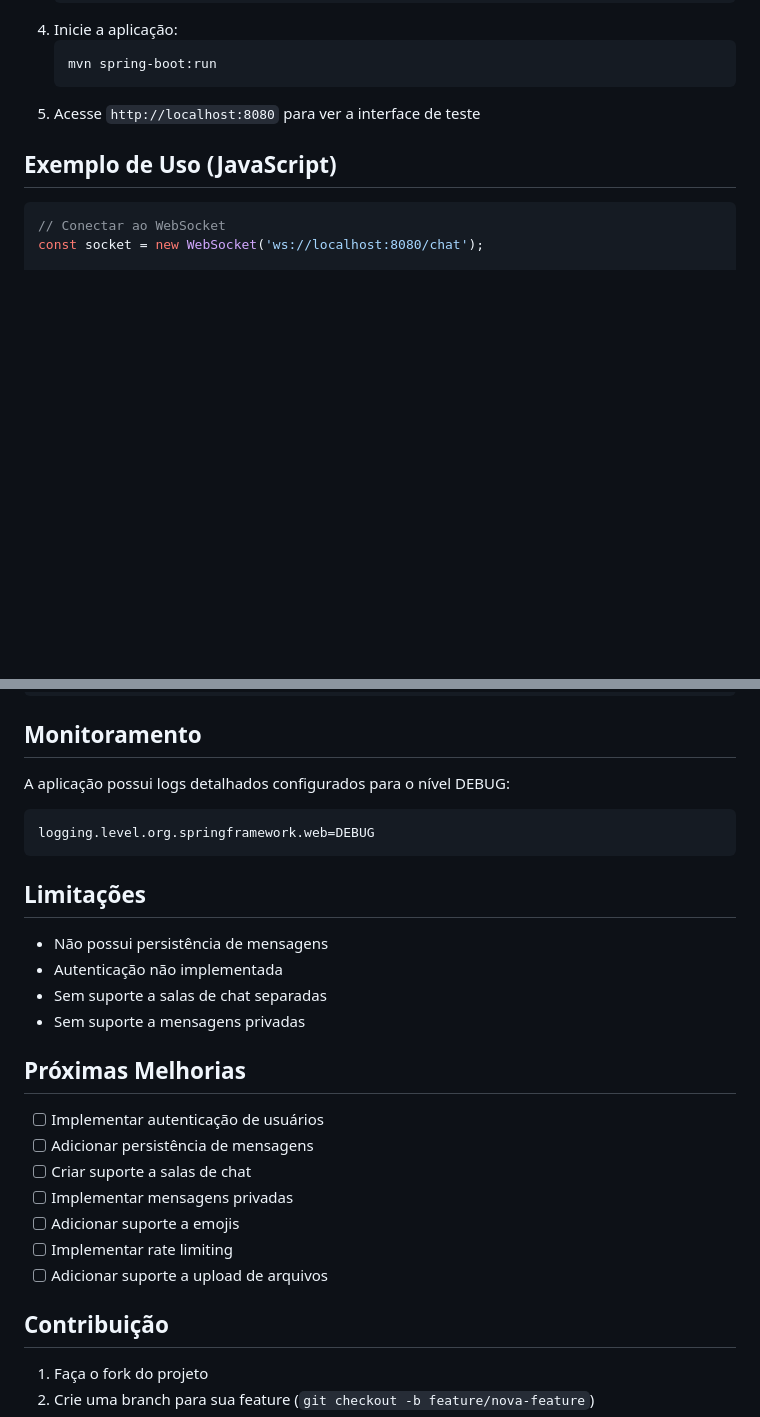
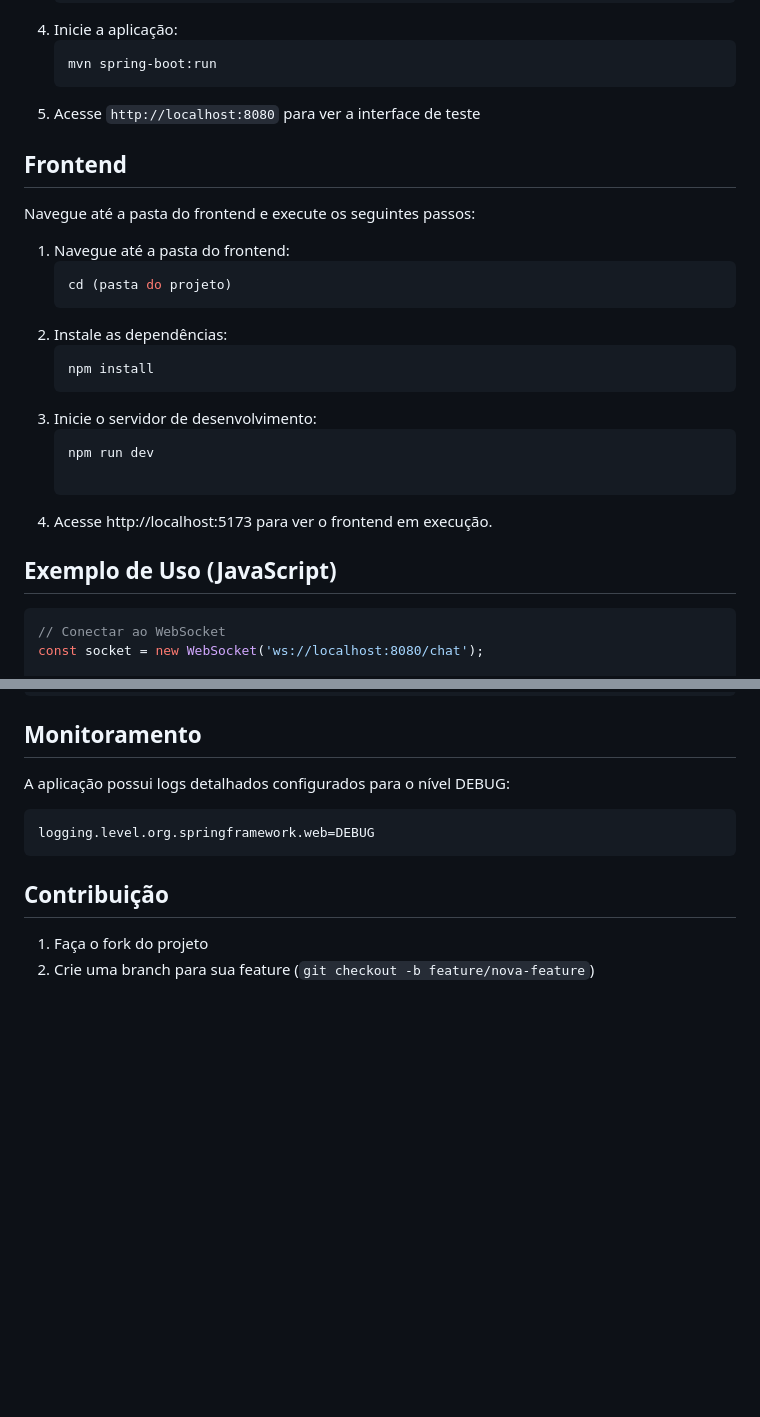
Before and after one commit to kippeer/chat_WebSocketHandler, a Markdown page: chat-api/README.md, 2 parts joined by grey strips. GitHub-like rendering; blank space fills up the shorter version.

````diff
--- a/chat-api/README.md
+++ b/chat-api/README.md
@@ -87,6 +87,22 @@ chat-api/
    mvn spring-boot:run
    ```
 5. Acesse `http://localhost:8080` para ver a interface de teste
+## Frontend
+
+Navegue até a pasta do frontend e execute os seguintes passos:
+
+1. Navegue até a pasta do frontend:
+   ```bash
+   cd (pasta do projeto)
+2. Instale as dependências:
+    ```bash
+   npm install
+3. Inicie o servidor de desenvolvimento:
+   ```bash
+   npm run dev
+
+4. Acesse http://localhost:5173 para ver o frontend em execução.
+
 
 ## Exemplo de Uso (JavaScript)
 
@@ -142,23 +158,6 @@ A aplicação possui logs detalhados configurados para o nível DEBUG:
 logging.level.org.springframework.web=DEBUG
 ```
 
-## Limitações
-
-- Não possui persistência de mensagens
-- Autenticação não implementada
-- Sem suporte a salas de chat separadas
-- Sem suporte a mensagens privadas
-
-## Próximas Melhorias
-
-- [ ] Implementar autenticação de usuários
-- [ ] Adicionar persistência de mensagens
-- [ ] Criar suporte a salas de chat
-- [ ] Implementar mensagens privadas
-- [ ] Adicionar suporte a emojis
-- [ ] Implementar rate limiting
-- [ ] Adicionar suporte a upload de arquivos
-
 ## Contribuição
 
 1. Faça o fork do projeto
````
